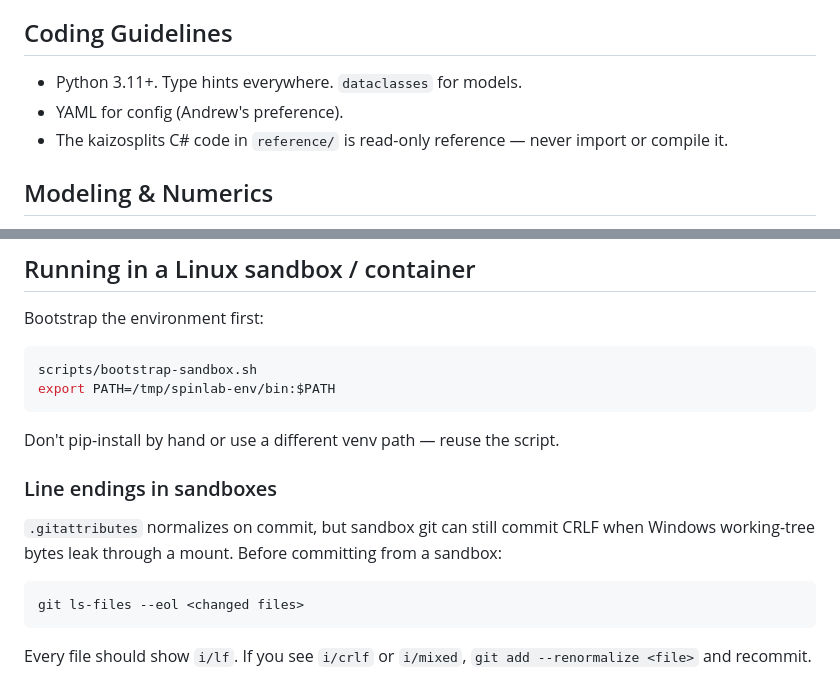
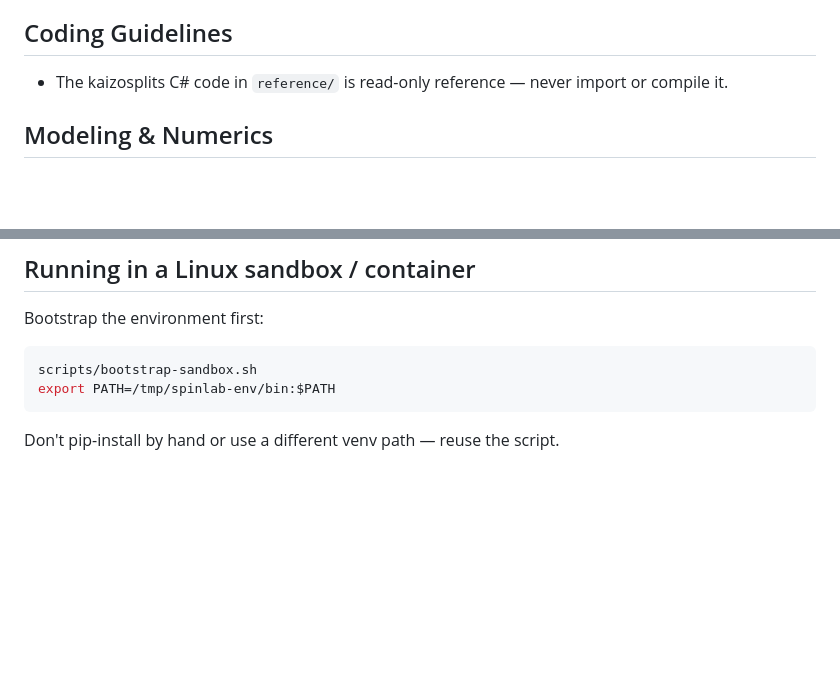
Before and after one commit to amcknight/spinlab, a Markdown page: CLAUDE.md, 2 parts joined by grey strips. Drawn GitHub-style; blank space fills up the shorter version.

Commit message:
docs(CLAUDE.md): drop duplicated coding-guideline and sandbox-line-ending notes
Co-Authored-By: Claude Opus 4.8 (1M context) <noreply@anthropic.com>

````diff
--- a/CLAUDE.md
+++ b/CLAUDE.md
@@ -4,8 +4,6 @@ Efficient practice system for SNES romhack speedrunning. Captures save states at
 
 ## Coding Guidelines
 
-- Python 3.11+. Type hints everywhere. `dataclasses` for models.
-- YAML for config (Andrew's preference).
 - The kaizosplits C# code in `reference/` is read-only reference — never import or compile it.
 
 ## Modeling & Numerics
@@ -105,13 +103,3 @@ export PATH=/tmp/spinlab-env/bin:$PATH
 ```
 
 Don't pip-install by hand or use a different venv path — reuse the script.
-
-### Line endings in sandboxes
-
-`.gitattributes` normalizes on commit, but sandbox git can still commit CRLF when Windows working-tree bytes leak through a mount. Before committing from a sandbox:
-
-```bash
-git ls-files --eol <changed files>
-```
-
-Every file should show `i/lf`. If you see `i/crlf` or `i/mixed`, `git add --renormalize <file>` and recommit.
````
